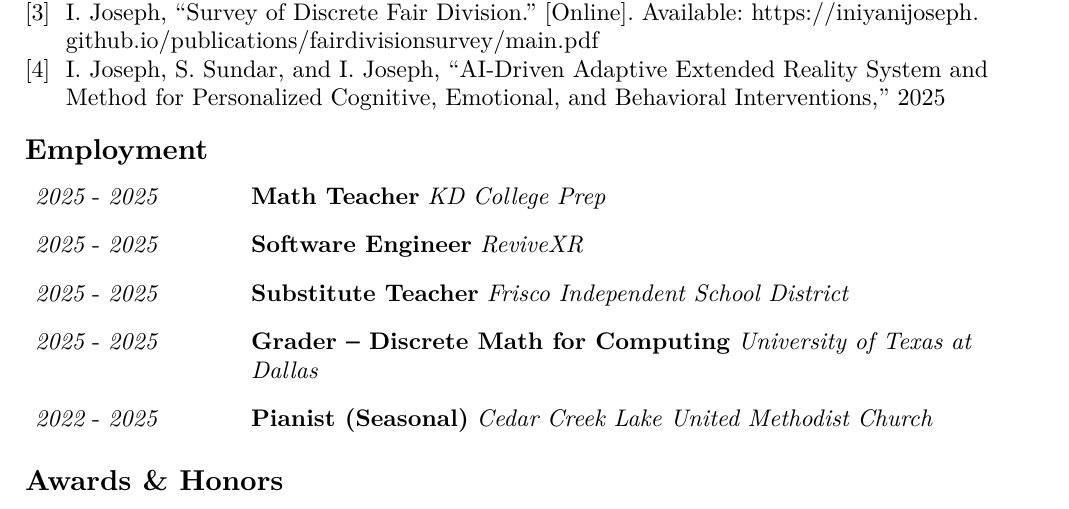
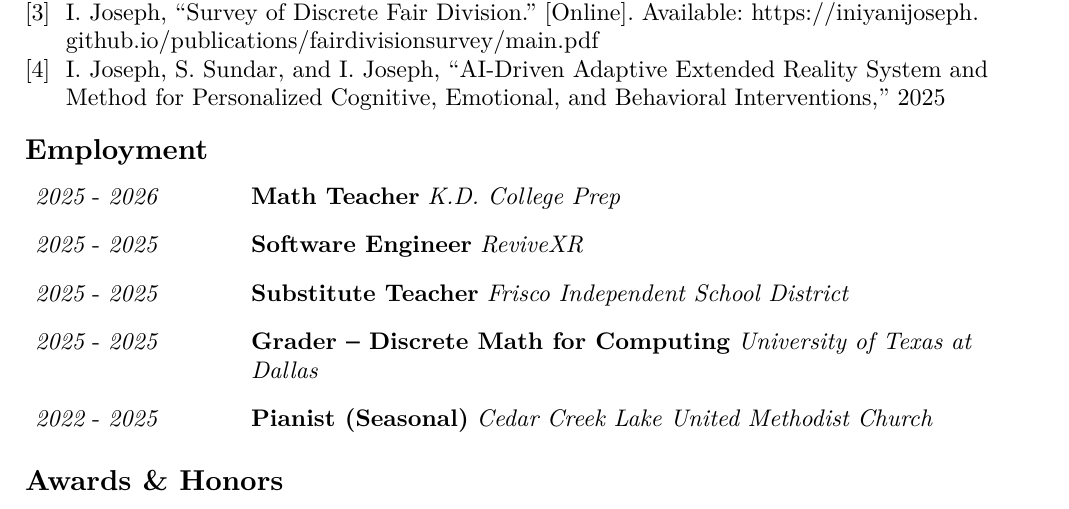
Before and after one commit to iniyanijoseph/iniyanijoseph.github.io, a Typst document (cv.typ): part of the page, cut so that both start at the same text. The pictures show the PDF file cv.pdf that the author committed with the source.

Commit message:
cv kd end date correction

```diff
--- a/cv.typ
+++ b/cv.typ
@@ -50,9 +50,9 @@
 
 #job(
   start: dt(2025, 10),
-  end: dt(2025, 7),
+  end: dt(2026, 7),
   role: "Math Teacher",
-  location: "KD College Prep",
+  location: "K.D. College Prep",
 )
 
 #job(
```
Also changed, not shown: cv.pdf, 1 other file.
